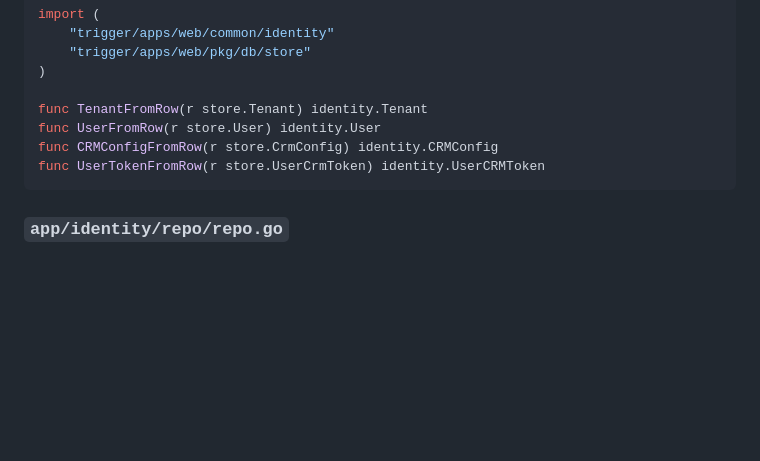
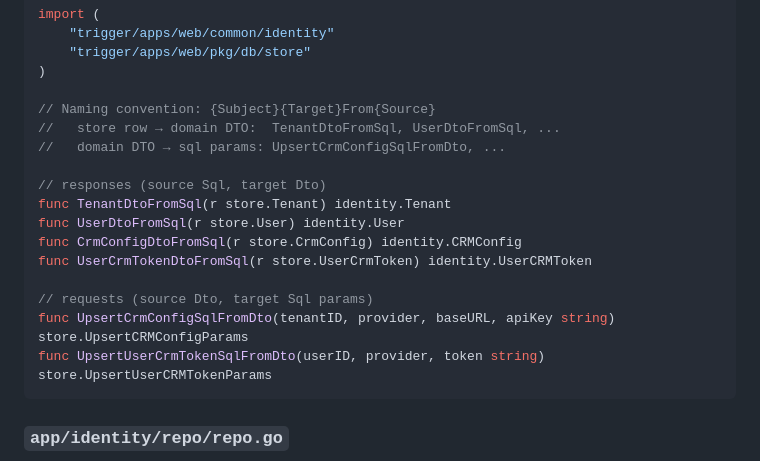
Before and after one commit to darwishdev/trigger-monorepo, a Markdown page: docs/auth-plan.md, the part around the change. GitHub-like rendering; blank space fills up the shorter version.

Commit message:
docs(auth-plan): fix adapter function names to match {Subject}{Target}From{Source} convention
Co-Authored-By: Claude Sonnet 4.6 <noreply@anthropic.com>

````diff
--- a/docs/auth-plan.md
+++ b/docs/auth-plan.md
@@ -282,10 +282,19 @@ import (
     "trigger/apps/web/pkg/db/store"
 )
 
-func TenantFromRow(r store.Tenant) identity.Tenant
-func UserFromRow(r store.User) identity.User
-func CRMConfigFromRow(r store.CrmConfig) identity.CRMConfig
-func UserTokenFromRow(r store.UserCrmToken) identity.UserCRMToken
+// Naming convention: {Subject}{Target}From{Source}
+//   store row → domain DTO:  TenantDtoFromSql, UserDtoFromSql, ...
+//   domain DTO → sql params: UpsertCrmConfigSqlFromDto, ...
+
+// responses (source Sql, target Dto)
+func TenantDtoFromSql(r store.Tenant) identity.Tenant
+func UserDtoFromSql(r store.User) identity.User
+func CrmConfigDtoFromSql(r store.CrmConfig) identity.CRMConfig
+func UserCrmTokenDtoFromSql(r store.UserCrmToken) identity.UserCRMToken
+
+// requests (source Dto, target Sql params)
+func UpsertCrmConfigSqlFromDto(tenantID, provider, baseURL, apiKey string) store.UpsertCRMConfigParams
+func UpsertUserCrmTokenSqlFromDto(userID, provider, token string) store.UpsertUserCRMTokenParams
 ```
 
 ### `app/identity/repo/repo.go`
````
